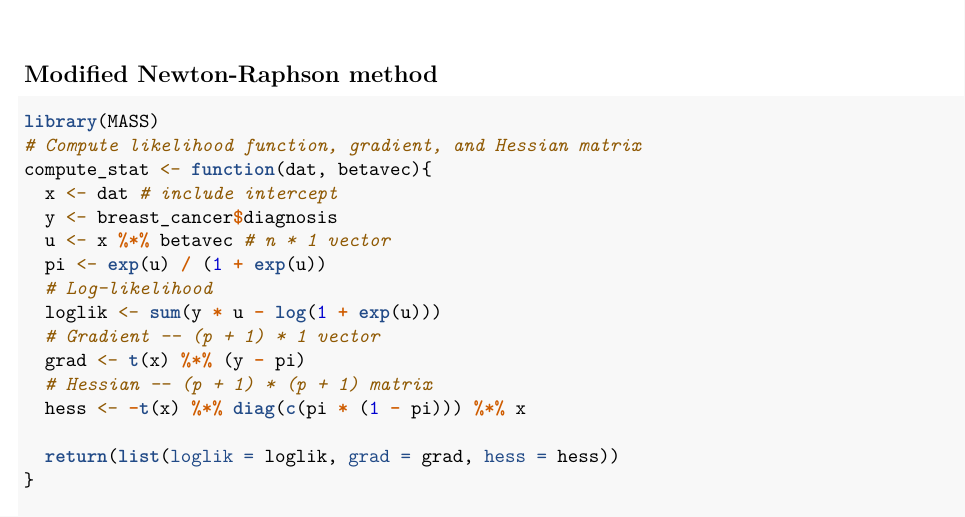
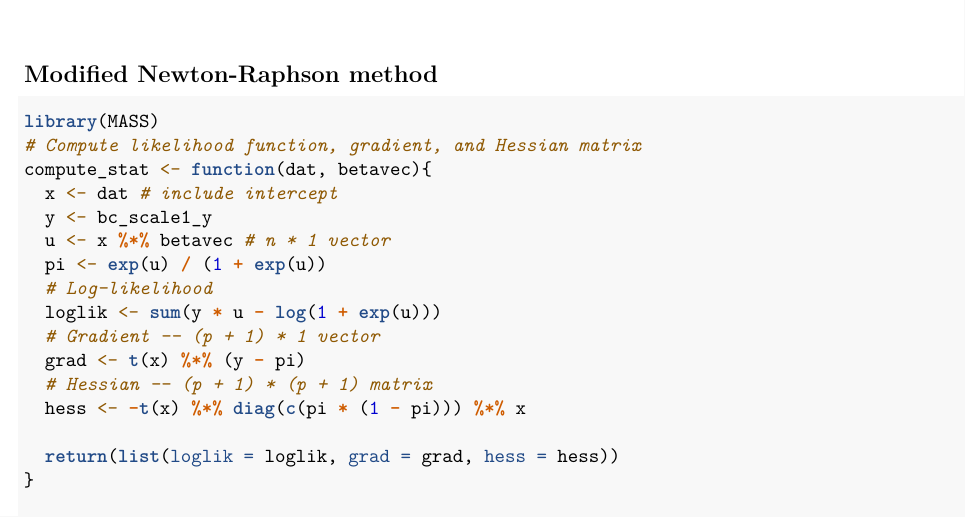
Before and after one commit to Wu00000/p8160_project_2, an R Markdown document (Untitled_mod2.Rmd): part of page 5 of 10, cut so that both start at the same text. Rendered offline with R 4.5, knitr and Pandoc, then LaTeX, with nearby package versions; some code elsewhere in the file could not run offline; column names are cleaned by a stand-in for the janitor package.

Commit message:
updates...

```diff
--- a/Untitled_mod2.Rmd
+++ b/Untitled_mod2.Rmd
@@ -138,7 +138,7 @@ library(MASS)
 # Compute likelihood function, gradient, and Hessian matrix
 compute_stat <- function(dat, betavec){
   x <- dat # include intercept
-  y <- breast_cancer$diagnosis
+  y <- bc_scale1_y
   u <- x %*% betavec # n * 1 vector
   pi <- exp(u) / (1 + exp(u))
   # Log-likelihood
```
Also changed, not shown: Untitled_mod2.pdf (added), Untitled_mod2.Rmd (2 more changed lines).
